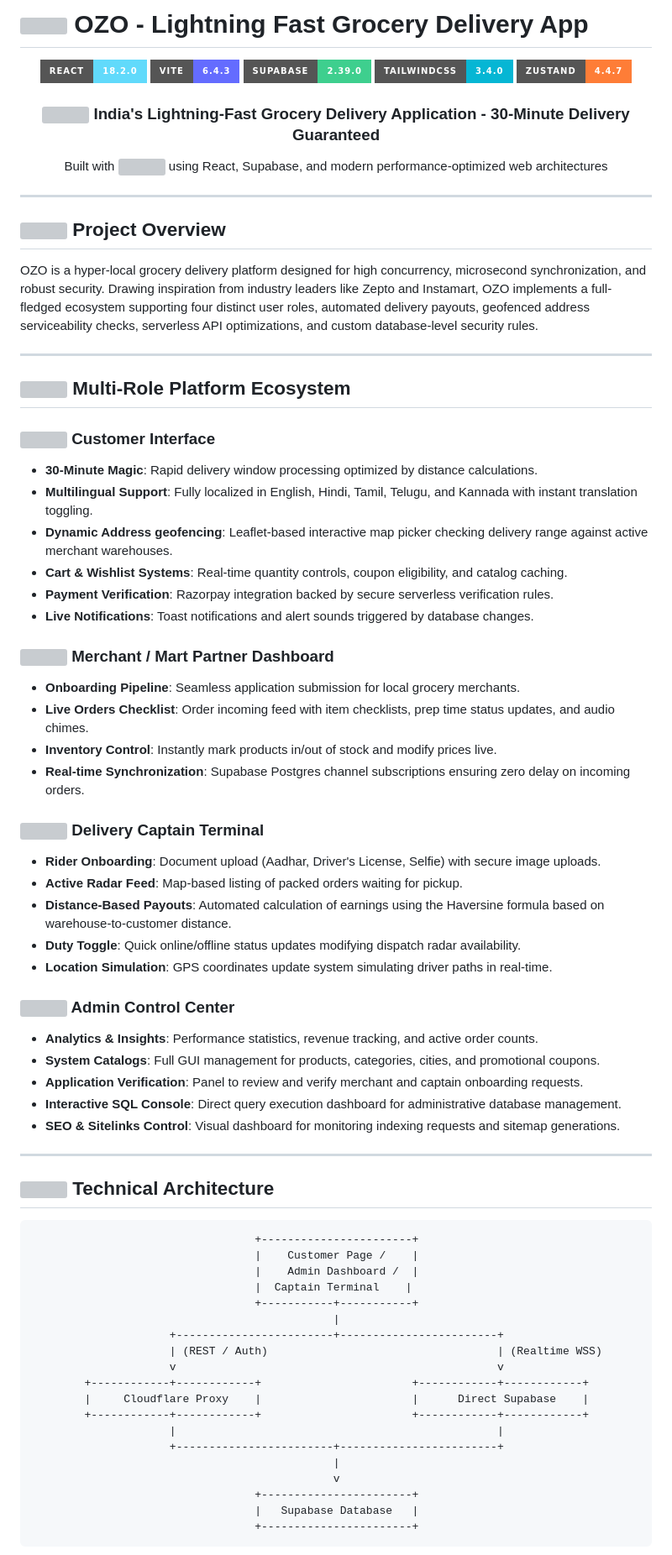
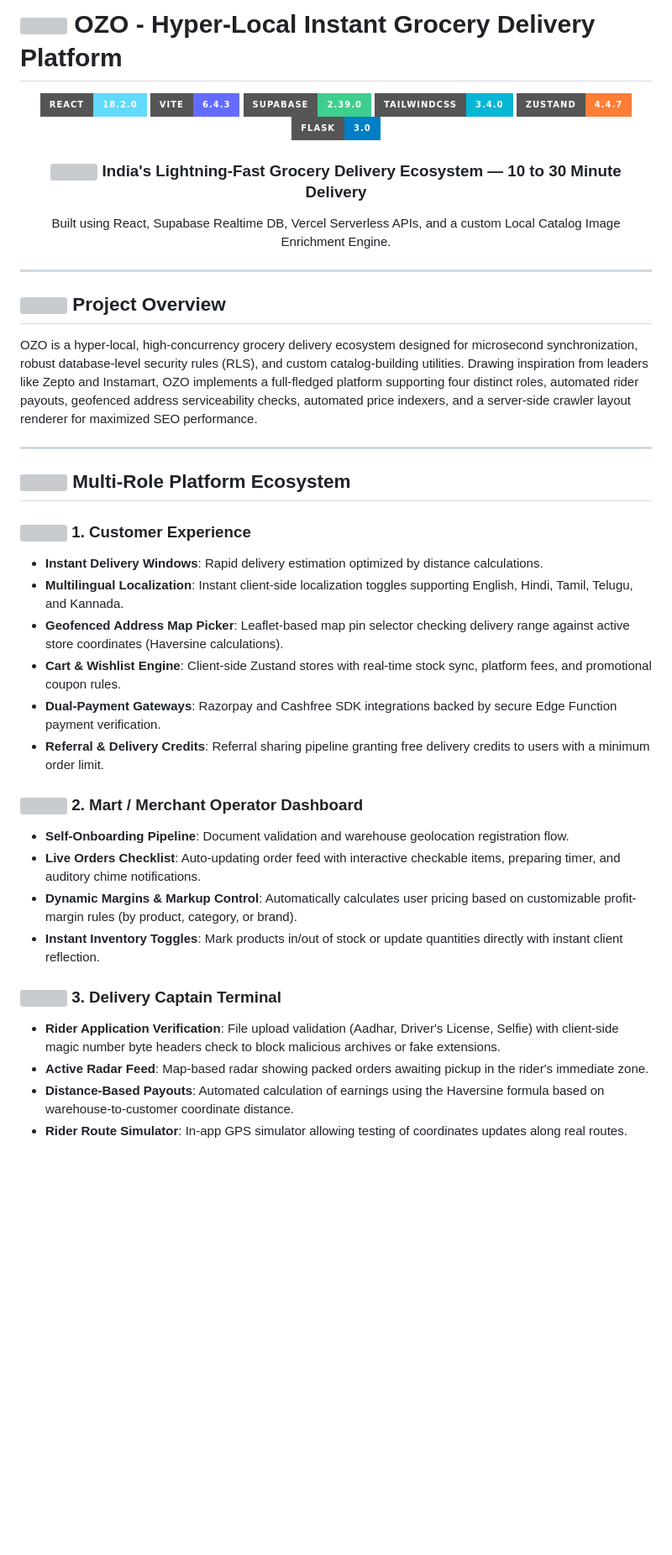
Before and after one commit to mishra-aashu/ozo, a Markdown page: README.md, the part around one of its changes. Shown at 84% size. Rendered like a GitHub page; badges without logos; blank space fills up the shorter version; grey boxes are pictures that could not be loaded.

Commit message:
docs: update README with refreshed project description, expanded feature lists, and updated tech stack information

````diff
--- a/README.md
+++ b/README.md
@@ -1,4 +1,4 @@
-# <img src="https://raw.githubusercontent.com/lucide-icons/lucide/main/icons/shopping-cart.svg" width="32" height="32" /> OZO - Lightning Fast Grocery Delivery App
+# <img src="https://raw.githubusercontent.com/lucide-icons/lucide/main/icons/shopping-cart.svg" width="32" height="32" /> OZO - Hyper-Local Instant Grocery Delivery Platform
 
 <div align="center">
   <img src="https://img.shields.io/badge/React-18.2.0-61DAFB?style=for-the-badge&logo=react&logoColor=white" alt="React" />
@@ -6,74 +6,41 @@
   <img src="https://img.shields.io/badge/Supabase-2.39.0-3ECF8E?style=for-the-badge&logo=supabase&logoColor=white" alt="Supabase" />
   <img src="https://img.shields.io/badge/TailwindCSS-3.4.0-06B6D4?style=for-the-badge&logo=tailwind-css&logoColor=white" alt="TailwindCSS" />
   <img src="https://img.shields.io/badge/Zustand-4.4.7-orange?style=for-the-badge" alt="Zustand" />
+  <img src="https://img.shields.io/badge/Flask-3.0-blue?style=for-the-badge&logo=flask&logoColor=white" alt="Flask" />
 </div>
 
 <div align="center">
-  <h3><img src="https://raw.githubusercontent.com/lucide-icons/lucide/main/icons/rocket.svg" width="24" height="24" /> India's Lightning-Fast Grocery Delivery Application - 30-Minute Delivery Guaranteed</h3>
-  <p>Built with <img src="https://raw.githubusercontent.com/lucide-icons/lucide/main/icons/heart.svg" width="16" height="16" /> using React, Supabase, and modern performance-optimized web architectures</p>
+  <h3><img src="https://raw.githubusercontent.com/lucide-icons/lucide/main/icons/rocket.svg" width="24" height="24" /> India's Lightning-Fast Grocery Delivery Ecosystem — 10 to 30 Minute Delivery</h3>
+  <p>Built using React, Supabase Realtime DB, Vercel Serverless APIs, and a custom Local Catalog Image Enrichment Engine.</p>
 </div>
 
 ---
 
 ## <img src="https://raw.githubusercontent.com/lucide-icons/lucide/main/icons/sparkles.svg" width="24" height="24" /> Project Overview
 
-OZO is a hyper-local grocery delivery platform designed for high concurrency, microsecond synchronization, and robust security. Drawing inspiration from industry leaders like Zepto and Instamart, OZO implements a full-fledged ecosystem supporting four distinct user roles, automated delivery payouts, geofenced address serviceability checks, serverless API optimizations, and custom database-level security rules.
+OZO is a hyper-local, high-concurrency grocery delivery ecosystem designed for microsecond synchronization, robust database-level security rules (RLS), and custom catalog-building utilities. Drawing inspiration from leaders like Zepto and Instamart, OZO implements a full-fledged platform supporting four distinct roles, automated rider payouts, geofenced address serviceability checks, automated price indexers, and a server-side crawler layout renderer for maximized SEO performance.
 
 ---
 
 ## <img src="https://raw.githubusercontent.com/lucide-icons/lucide/main/icons/users.svg" width="24" height="24" /> Multi-Role Platform Ecosystem
 
-### <img src="https://raw.githubusercontent.com/lucide-icons/lucide/main/icons/shopping-bag.svg" width="20" height="20" /> Customer Interface
-- **30-Minute Magic**: Rapid delivery window processing optimized by distance calculations.
-- **Multilingual Support**: Fully localized in English, Hindi, Tamil, Telugu, and Kannada with instant translation toggling.
-- **Dynamic Address geofencing**: Leaflet-based interactive map picker checking delivery range against active merchant warehouses.
-- **Cart & Wishlist Systems**: Real-time quantity controls, coupon eligibility, and catalog caching.
-- **Payment Verification**: Razorpay integration backed by secure serverless verification rules.
-- **Live Notifications**: Toast notifications and alert sounds triggered by database changes.
+### <img src="https://raw.githubusercontent.com/lucide-icons/lucide/main/icons/shopping-bag.svg" width="20" height="20" /> 1. Customer Experience
+* **Instant Delivery Windows**: Rapid delivery estimation optimized by distance calculations.
+* **Multilingual Localization**: Instant client-side localization toggles supporting English, Hindi, Tamil, Telugu, and Kannada.
+* **Geofenced Address Map Picker**: Leaflet-based map pin selector checking delivery range against active store coordinates (Haversine calculations).
+* **Cart & Wishlist Engine**: Client-side Zustand stores with real-time stock sync, platform fees, and promotional coupon rules.
+* **Dual-Payment Gateways**: Razorpay and Cashfree SDK integrations backed by secure Edge Function payment verification.
+* **Referral & Delivery Credits**: Referral sharing pipeline granting free delivery credits to users with a minimum order limit.
 
-### <img src="https://raw.githubusercontent.com/lucide-icons/lucide/main/icons/store.svg" width="20" height="20" /> Merchant / Mart Partner Dashboard
-- **Onboarding Pipeline**: Seamless application submission for local grocery merchants.
-- **Live Orders Checklist**: Order incoming feed with item checklists, prep time status updates, and audio chimes.
-- **Inventory Control**: Instantly mark products in/out of stock and modify prices live.
-- **Real-time Synchronization**: Supabase Postgres channel subscriptions ensuring zero delay on incoming orders.
+### <img src="https://raw.githubusercontent.com/lucide-icons/lucide/main/icons/store.svg" width="20" height="20" /> 2. Mart / Merchant Operator Dashboard
+* **Self-Onboarding Pipeline**: Document validation and warehouse geolocation registration flow.
+* **Live Orders Checklist**: Auto-updating order feed with interactive checkable items, preparing timer, and auditory chime notifications.
+* **Dynamic Margins & Markup Control**: Automatically calculates user pricing based on customizable profit-margin rules (by product, category, or brand).
+* **Instant Inventory Toggles**: Mark products in/out of stock or update quantities directly with instant client reflection.
 
-### <img src="https://raw.githubusercontent.com/lucide-icons/lucide/main/icons/truck.svg" width="20" height="20" /> Delivery Captain Terminal
-- **Rider Onboarding**: Document upload (Aadhar, Driver's License, Selfie) with secure image uploads.
-- **Active Radar Feed**: Map-based listing of packed orders waiting for pickup.
-- **Distance-Based Payouts**: Automated calculation of earnings using the Haversine formula based on warehouse-to-customer distance.
-- **Duty Toggle**: Quick online/offline status updates modifying dispatch radar availability.
-- **Location Simulation**: GPS coordinates update system simulating driver paths in real-time.
+### <img src="https://raw.githubusercontent.com/lucide-icons/lucide/main/icons/truck.svg" width="20" height="20" /> 3. Delivery Captain Terminal
+* **Rider Application Verification**: File upload validation (Aadhar, Driver's License, Selfie) with client-side magic number byte headers check to block malicious archives or fake extensions.
+* **Active Radar Feed**: Map-based radar showing packed orders awaiting pickup in the rider's immediate zone.
+* **Distance-Based Payouts**: Automated calculation of earnings using the Haversine formula based on warehouse-to-customer coordinate distance.
+* **Rider Route Simulator**: In-app GPS simulator allowing testing of coordinates updates along real routes.
 
-### <img src="https://raw.githubusercontent.com/lucide-icons/lucide/main/icons/shield-check.svg" width="20" height="20" /> Admin Control Center
-- **Analytics & Insights**: Performance statistics, revenue tracking, and active order counts.
-- **System Catalogs**: Full GUI management for products, categories, cities, and promotional coupons.
-- **Application Verification**: Panel to review and verify merchant and captain onboarding requests.
-- **Interactive SQL Console**: Direct query execution dashboard for administrative database management.
-- **SEO & Sitelinks Control**: Visual dashboard for monitoring indexing requests and sitemap generations.
-
----
-
-## <img src="https://raw.githubusercontent.com/lucide-icons/lucide/main/icons/server.svg" width="24" height="24" /> Technical Architecture
-
-```
-                                  +-----------------------+
-                                  |    Customer Page /    |
-                                  |    Admin Dashboard /  |
-                                  |  Captain Terminal    |
-                                  +-----------+-----------+
-                                              |
-                     +------------------------+------------------------+
-                     | (REST / Auth)                                   | (Realtime WSS)
-                     v                                                 v
-        +------------+------------+                       +------------+------------+
-        |     Cloudflare Proxy    |                       |      Direct Supabase    |
-        +------------+------------+                       +------------+------------+
-                     |                                                 |
-                     +------------------------+------------------------+
-                                              |
-                                              v
-                                  +-----------------------+
-                                  |   Supabase Database   |
-                                  +-----------------------+
-```
-
````
Also changed, not shown: other parts of README.md (+155 -153 lines).
